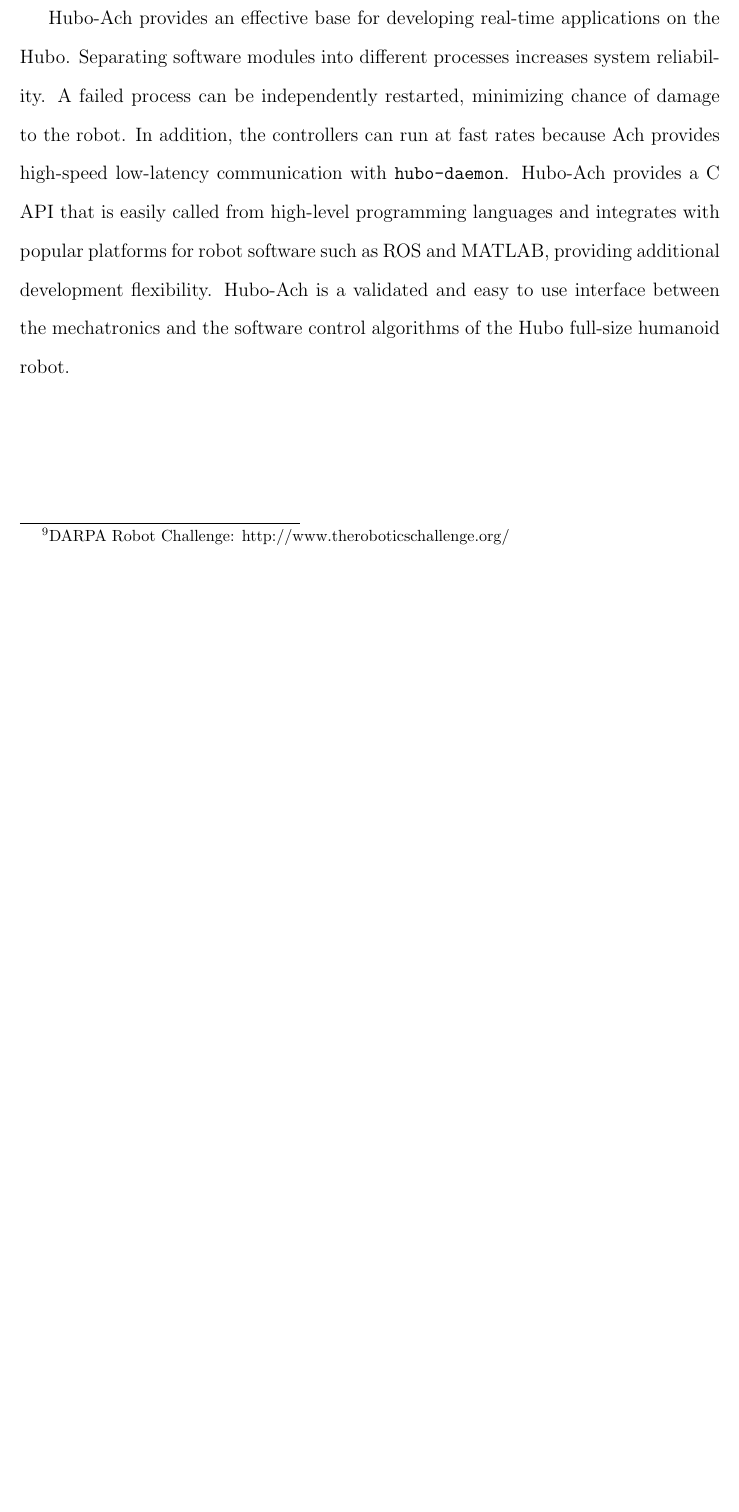
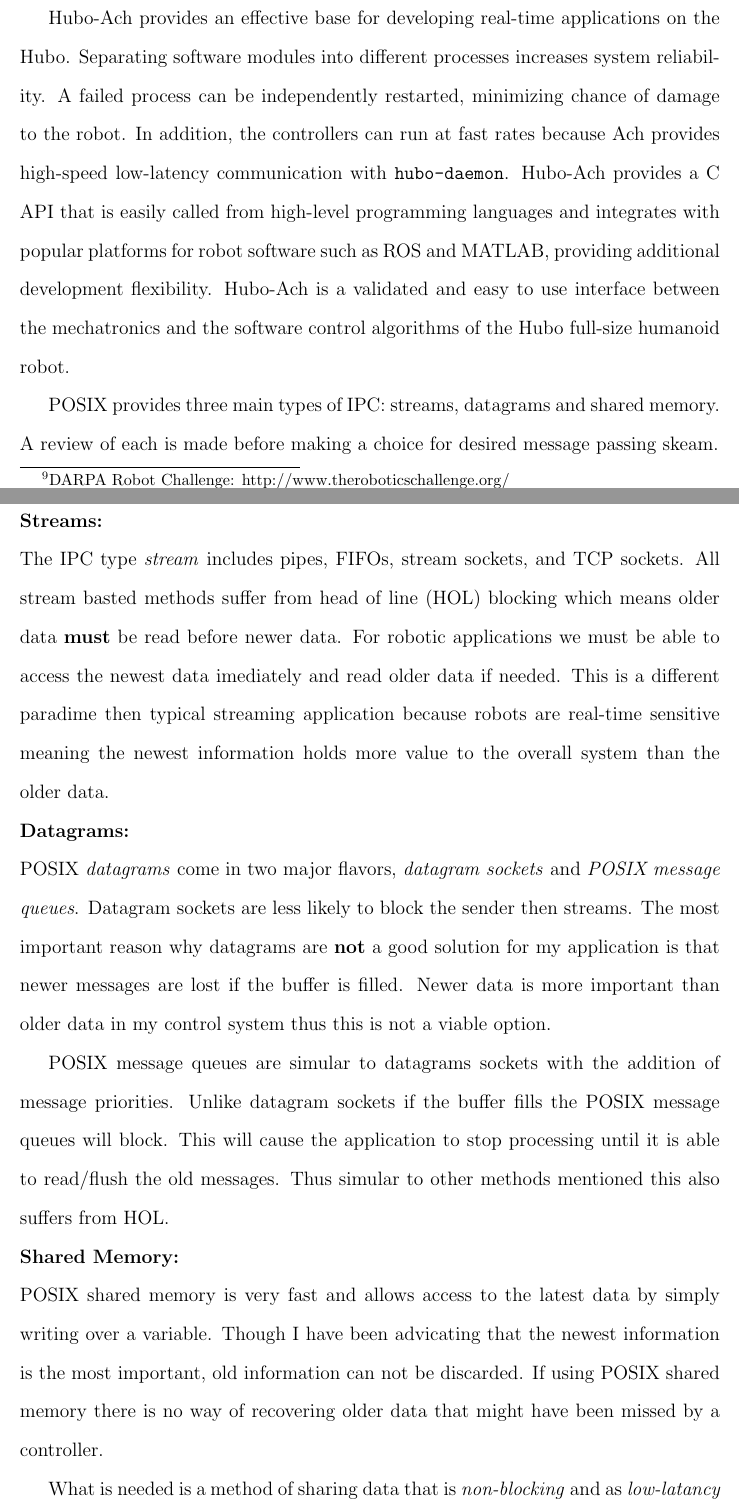
Before and after one commit to thedancomplex/dissertation-phd-dlofaro, a LaTeX thesis (latex/dlofaro-dissertation-phd-2013.tex, which reads latex/hubo-ach-ipc-comp.tex): part of page 54 of 63 before the commit and two parts of pages 54 and 55 of 65 after it, the two joined at a grey line, cut so that both start at the same text, the shorter picture padded with empty space. Compiled offline with pdfLaTeX.

```diff
--- /dev/null
+++ b/latex/hubo-ach-ipc-comp.tex
@@ -0,0 +1,27 @@
+POSIX provides three main types of IPC: streams, datagrams and shared memory.
+A review of each is made before making a choice for desired message passing skeam.
+
+\noindent \textbf{Streams:}\\
+The IPC type \textit{stream} includes pipes, FIFOs, stream sockets, and TCP sockets.
+All stream basted methods suffer from head of line (HOL) blocking which means older data \textbf{must} be read before newer data.
+%In addition all streaming methods are exposed to file abstraction (read/write byte sequence).
+For robotic applications we must be able to access the newest data imediately and read older data if needed.
+This is a different paradime then typical streaming application because robots are real-time sensitive meaning the newest information holds more value to the overall system than the older data.
+
+\noindent \textbf{Datagrams:}\\
+POSIX \textit{datagrams} come in two major flavors, \textit{datagram sockets} and \textit{POSIX message queues}.
+Datagram sockets are less likely to block the sender then streams.
+The most important reason why datagrams are \textbf{not} a good solution for my application is that newer messages are lost if the buffer is filled.
+Newer data is more important than older data in my control system thus this is not a viable option.
+
+POSIX message queues are simular to datagrams sockets with the addition of message priorities.
+Unlike datagram sockets if the buffer fills the POSIX message queues will block.
+This will cause the application to stop processing until it is able to read/flush the old messages.
+Thus simular to other methods mentioned this also suffers from HOL.
+
+\noindent \textbf{Shared Memory:}\\
+POSIX shared memory is very fast and allows access to the latest data by simply writing over a variable.
+Though I have been advicating that the newest information is the most important, old information can not be discarded.
+If using POSIX shared memory there is no way of recovering older data that might have been missed by a controller.
+
+What is needed is a method of sharing data that is \textit{non-blocking} and as \textit{low-latancy} like shared memory, but still holds older data and uses an asyncronous IO scheme.
```
Also changed, not shown: latex/acronyms.tex (+12 -0 lines), latex/chapter2.tex (+2 -1 lines), latex/dlofaro-dissertation-phd-2013.tex (+1 -1 lines), latex/hubo-ach.bib (+16 -0 lines), latex/dlofaro-dissertation-phd-2013.bbl, latex/hubo-ach.tex (line endings or trailing spaces), latex/hubo-ach-ipc-comp.tex (8 more changed lines).
